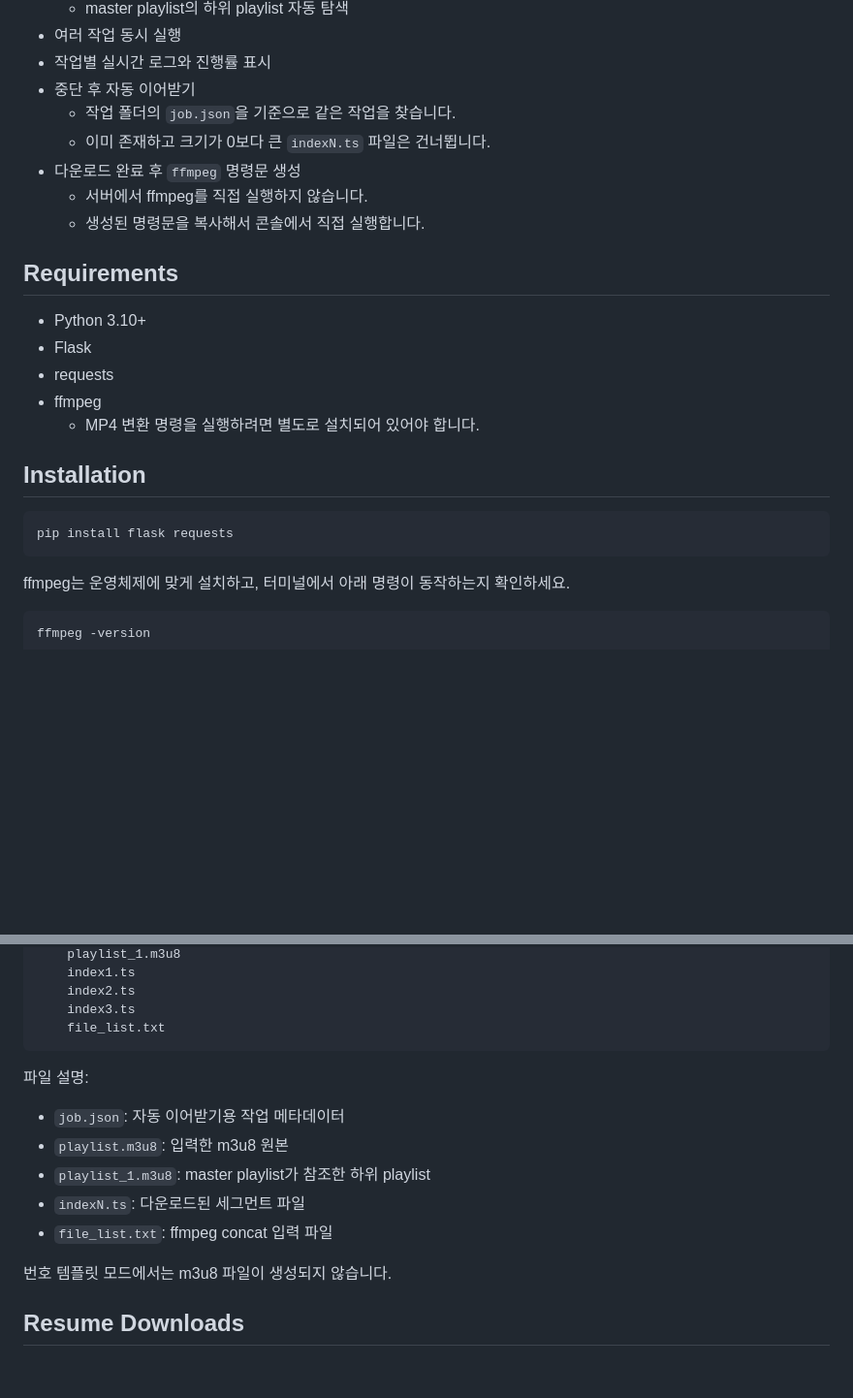
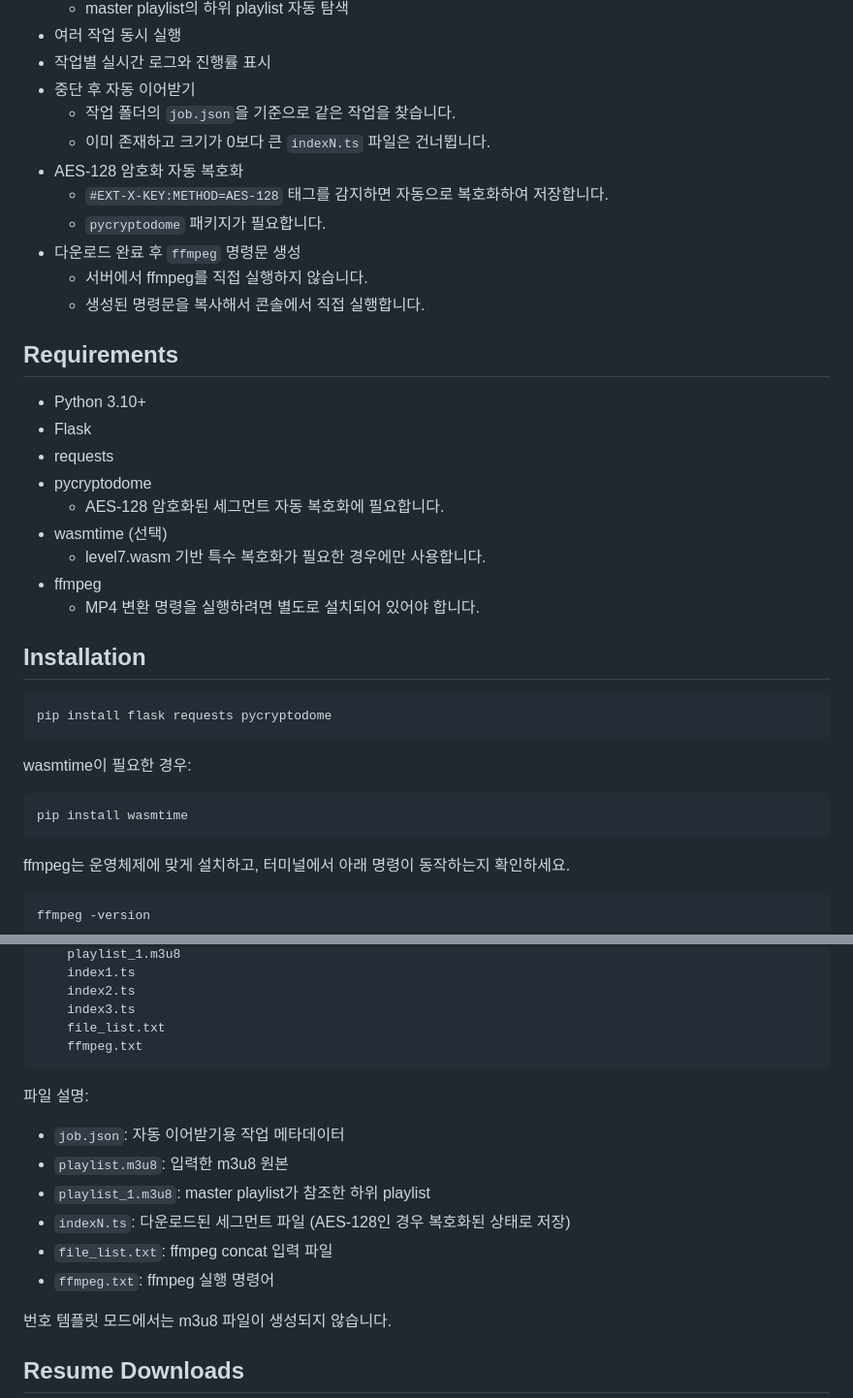
Before and after one commit to nerhwida/MSD, a Markdown page: README.md, 2 parts joined by grey strips. Shown at 97% size. GitHub-like rendering; blank space fills up the shorter version.

Commit message:
docs: README에 pycryptodome, wasmtime, AES-128 복호화, ffmpeg.txt 내용 추가
Co-Authored-By: Claude Sonnet 4.6 <noreply@anthropic.com>

````diff
--- a/README.md
+++ b/README.md
@@ -15,6 +15,9 @@ Flask 기반의 미디어 세그먼트 다운로더입니다. 번호가 붙은
 - 중단 후 자동 이어받기
   - 작업 폴더의 `job.json`을 기준으로 같은 작업을 찾습니다.
   - 이미 존재하고 크기가 0보다 큰 `indexN.ts` 파일은 건너뜁니다.
+- AES-128 암호화 자동 복호화
+  - `#EXT-X-KEY:METHOD=AES-128` 태그를 감지하면 자동으로 복호화하여 저장합니다.
+  - `pycryptodome` 패키지가 필요합니다.
 - 다운로드 완료 후 `ffmpeg` 명령문 생성
   - 서버에서 ffmpeg를 직접 실행하지 않습니다.
   - 생성된 명령문을 복사해서 콘솔에서 직접 실행합니다.
@@ -24,13 +27,23 @@ Flask 기반의 미디어 세그먼트 다운로더입니다. 번호가 붙은
 - Python 3.10+
 - Flask
 - requests
+- pycryptodome
+  - AES-128 암호화된 세그먼트 자동 복호화에 필요합니다.
+- wasmtime (선택)
+  - level7.wasm 기반 특수 복호화가 필요한 경우에만 사용합니다.
 - ffmpeg
   - MP4 변환 명령을 실행하려면 별도로 설치되어 있어야 합니다.
 
 ## Installation
 
 ```bash
-pip install flask requests
+pip install flask requests pycryptodome
+```
+
+wasmtime이 필요한 경우:
+
+```bash
+pip install wasmtime
 ```
 
 ffmpeg는 운영체제에 맞게 설치하고, 터미널에서 아래 명령이 동작하는지 확인하세요.
@@ -95,6 +108,7 @@ downloads/
     index2.ts
     index3.ts
     file_list.txt
+    ffmpeg.txt
 ```
 
 파일 설명:
@@ -102,8 +116,9 @@ downloads/
 - `job.json`: 자동 이어받기용 작업 메타데이터
 - `playlist.m3u8`: 입력한 m3u8 원본
 - `playlist_1.m3u8`: master playlist가 참조한 하위 playlist
-- `indexN.ts`: 다운로드된 세그먼트 파일
+- `indexN.ts`: 다운로드된 세그먼트 파일 (AES-128인 경우 복호화된 상태로 저장)
 - `file_list.txt`: ffmpeg concat 입력 파일
+- `ffmpeg.txt`: ffmpeg 실행 명령어
 
 번호 템플릿 모드에서는 m3u8 파일이 생성되지 않습니다.
 
````
